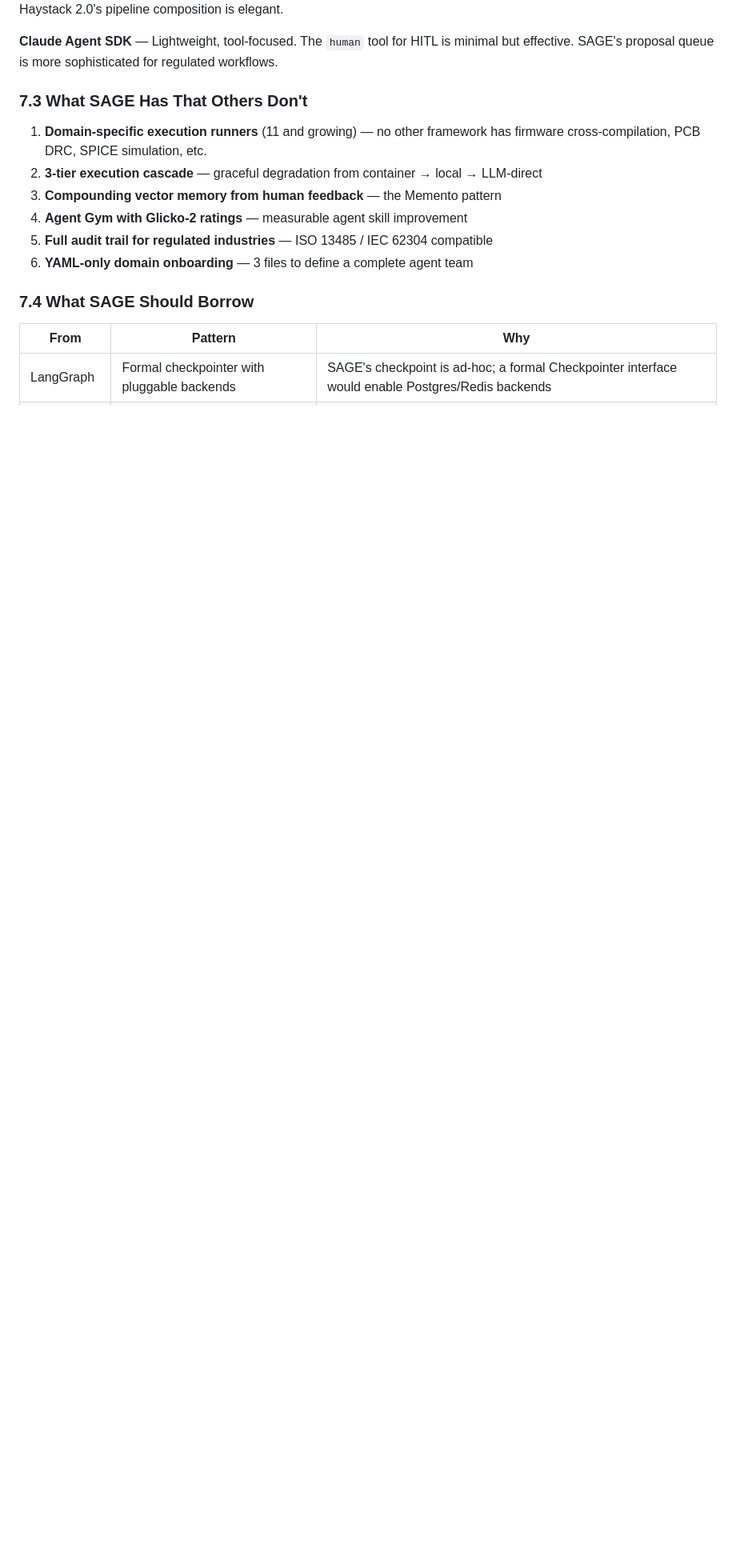
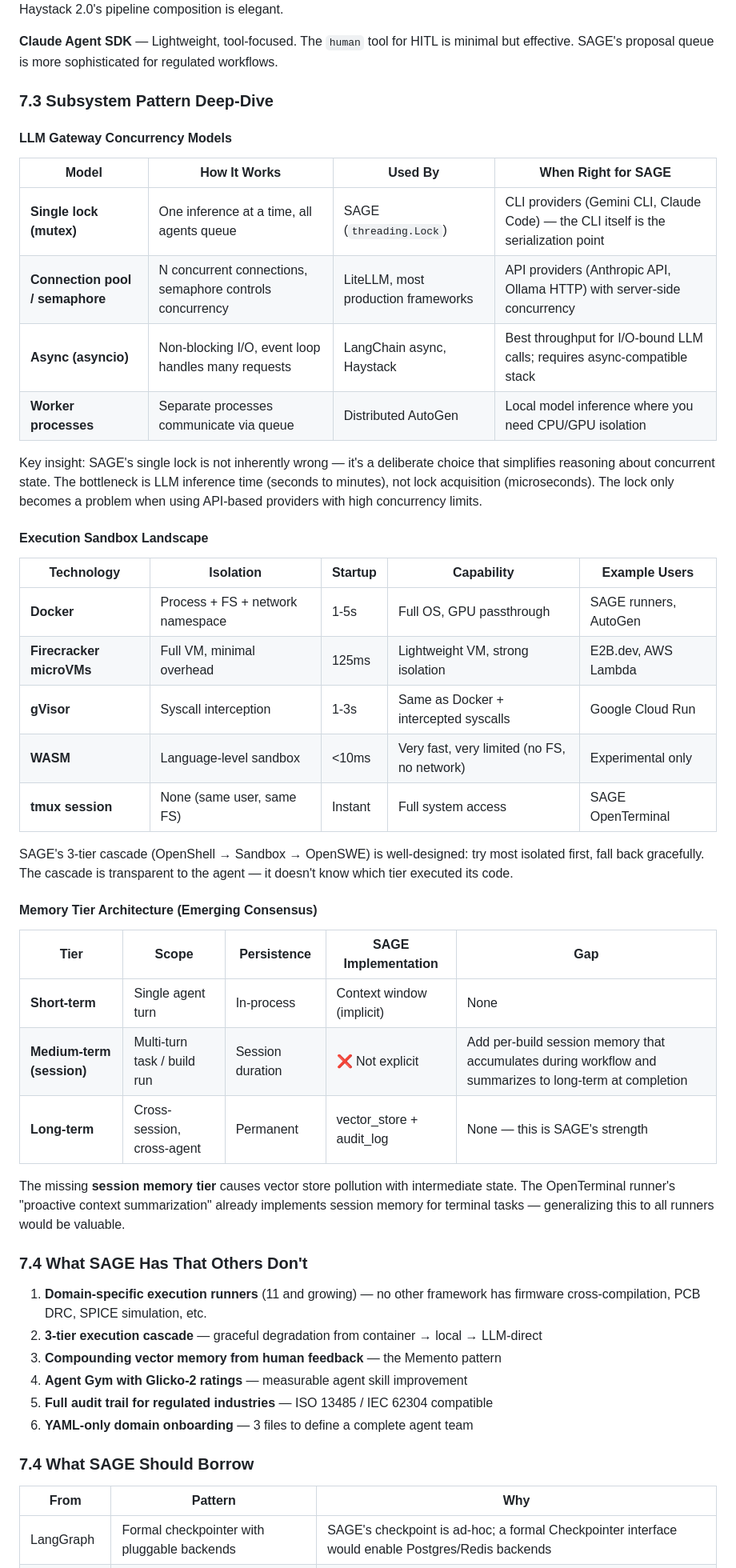
Before and after one commit to Sumanharapanahalli/SAGE, a Markdown page: docs/Architecture_Study.md, the part around one of its changes. Shown at 80% size. Rendered like a GitHub page; blank space fills up the shorter version.

```diff
--- a/docs/Architecture_Study.md
+++ b/docs/Architecture_Study.md
@@ -407,7 +425,42 @@ This is achievable with Python's existing module system — no new dependencies
 
 **Claude Agent SDK** — Lightweight, tool-focused. The `human` tool for HITL is minimal but effective. SAGE's proposal queue is more sophisticated for regulated workflows.
 
-### 7.3 What SAGE Has That Others Don't
+### 7.3 Subsystem Pattern Deep-Dive
+
+#### LLM Gateway Concurrency Models
+
+| Model | How It Works | Used By | When Right for SAGE |
+|---|---|---|---|
+| **Single lock (mutex)** | One inference at a time, all agents queue | SAGE (`threading.Lock`) | CLI providers (Gemini CLI, Claude Code) — the CLI itself is the serialization point |
+| **Connection pool / semaphore** | N concurrent connections, semaphore controls concurrency | LiteLLM, most production frameworks | API providers (Anthropic API, Ollama HTTP) with server-side concurrency |
+| **Async (asyncio)** | Non-blocking I/O, event loop handles many requests | LangChain async, Haystack | Best throughput for I/O-bound LLM calls; requires async-compatible stack |
+| **Worker processes** | Separate processes communicate via queue | Distributed AutoGen | Local model inference where you need CPU/GPU isolation |
+
+Key insight: SAGE's single lock is not inherently wrong — it's a deliberate choice that simplifies reasoning about concurrent state. The bottleneck is LLM inference time (seconds to minutes), not lock acquisition (microseconds). The lock only becomes a problem when using API-based providers with high concurrency limits.
+
+#### Execution Sandbox Landscape
+
+| Technology | Isolation | Startup | Capability | Example Users |
+|---|---|---|---|---|
+| **Docker** | Process + FS + network namespace | 1-5s | Full OS, GPU passthrough | SAGE runners, AutoGen |
+| **Firecracker microVMs** | Full VM, minimal overhead | 125ms | Lightweight VM, strong isolation | E2B.dev, AWS Lambda |
+| **gVisor** | Syscall interception | 1-3s | Same as Docker + intercepted syscalls | Google Cloud Run |
+| **WASM** | Language-level sandbox | <10ms | Very fast, very limited (no FS, no network) | Experimental only |
+| **tmux session** | None (same user, same FS) | Instant | Full system access | SAGE OpenTerminal |
+
+SAGE's 3-tier cascade (OpenShell → Sandbox → OpenSWE) is well-designed: try most isolated first, fall back gracefully. The cascade is transparent to the agent — it doesn't know which tier executed its code.
+
+#### Memory Tier Architecture (Emerging Consensus)
+
+| Tier | Scope | Persistence | SAGE Implementation | Gap |
+|---|---|---|---|---|
+| **Short-term** | Single agent turn | In-process | Context window (implicit) | None |
+| **Medium-term (session)** | Multi-turn task / build run | Session duration | ❌ Not explicit | Add per-build session memory that accumulates during workflow and summarizes to long-term at completion |
+| **Long-term** | Cross-session, cross-agent | Permanent | vector_store + audit_log | None — this is SAGE's strength |
+
+The missing **session memory tier** causes vector store pollution with intermediate state. The OpenTerminal runner's "proactive context summarization" already implements session memory for terminal tasks — generalizing this to all runners would be valuable.
+
+### 7.4 What SAGE Has That Others Don't
 
 1. **Domain-specific execution runners** (11 and growing) — no other framework has firmware cross-compilation, PCB DRC, SPICE simulation, etc.
 2. **3-tier execution cascade** — graceful degradation from container → local → LLM-direct
```
Also changed, not shown: other parts of docs/Architecture_Study.md (+28 -1 lines).
